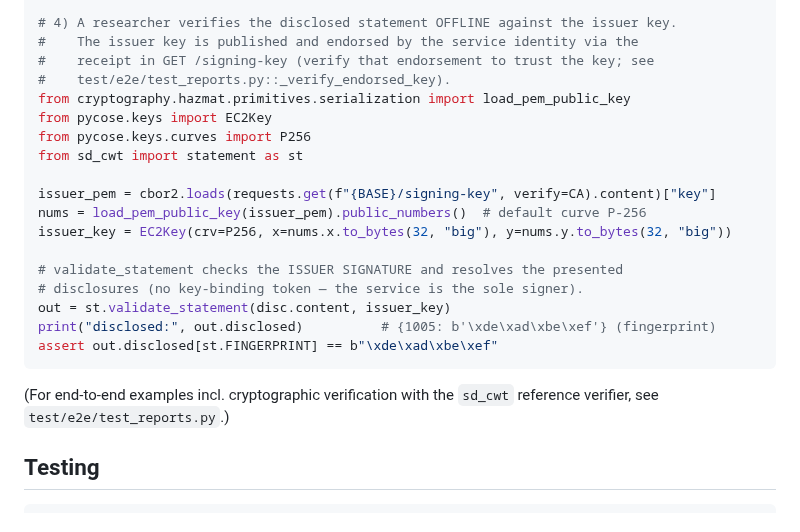
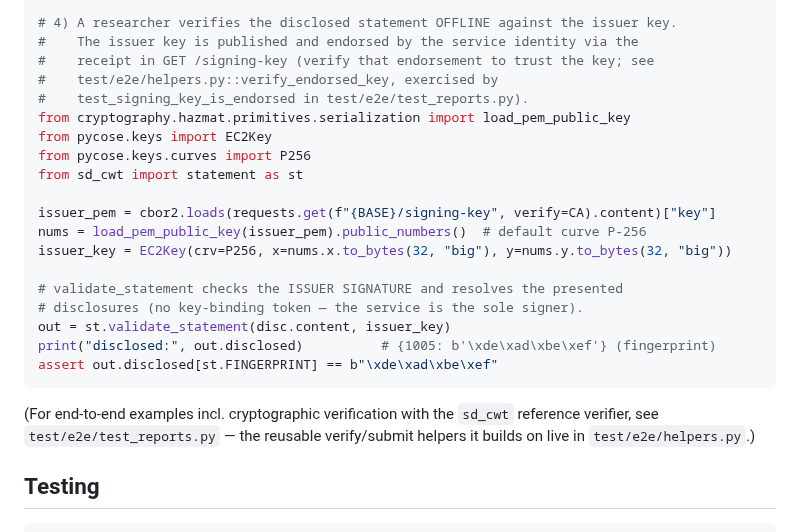
Before and after one commit to elkanatovey/selective-disclosure-app, a Markdown page: README.md, the part around the change. GitHub-like rendering.

Commit message:
docs: fix stale README reference to the endorsement-verify helper
The fixtures refactor (9fbf0b3) moved the verify helpers into
test/e2e/helpers.py, but the README's worked example still pointed at
test/e2e/test_reports.py::_verify_endorsed_key, which no longer exists. Point at
test/e2e/helpers.py::verify_endorsed_key (exercised by test_signing_key_is_endorsed)
and note that the reusable helpers live in helpers.py. Repo-wide sweep confirmed
this was the only dangling ::function reference.

Co-authored-by: Copilot <223556219+Copilot@users.noreply.github.com>

````diff
--- a/README.md
+++ b/README.md
@@ -132,7 +132,8 @@ disc = requests.post(
 # 4) A researcher verifies the disclosed statement OFFLINE against the issuer key.
 #    The issuer key is published and endorsed by the service identity via the
 #    receipt in GET /signing-key (verify that endorsement to trust the key; see
-#    test/e2e/test_reports.py::_verify_endorsed_key).
+#    test/e2e/helpers.py::verify_endorsed_key, exercised by
+#    test_signing_key_is_endorsed in test/e2e/test_reports.py).
 from cryptography.hazmat.primitives.serialization import load_pem_public_key
 from pycose.keys import EC2Key
 from pycose.keys.curves import P256
@@ -149,7 +150,8 @@ print("disclosed:", out.disclosed)          # {1005: b'\xde\xad\xbe\xef'} (finge
 assert out.disclosed[st.FINGERPRINT] == b"\xde\xad\xbe\xef"
 ```
 (For end-to-end examples incl. cryptographic verification with the `sd_cwt`
-reference verifier, see `test/e2e/test_reports.py`.)
+reference verifier, see `test/e2e/test_reports.py` — the reusable verify/submit
+helpers it builds on live in `test/e2e/helpers.py`.)
 
 ## Testing
 ```bash
````
